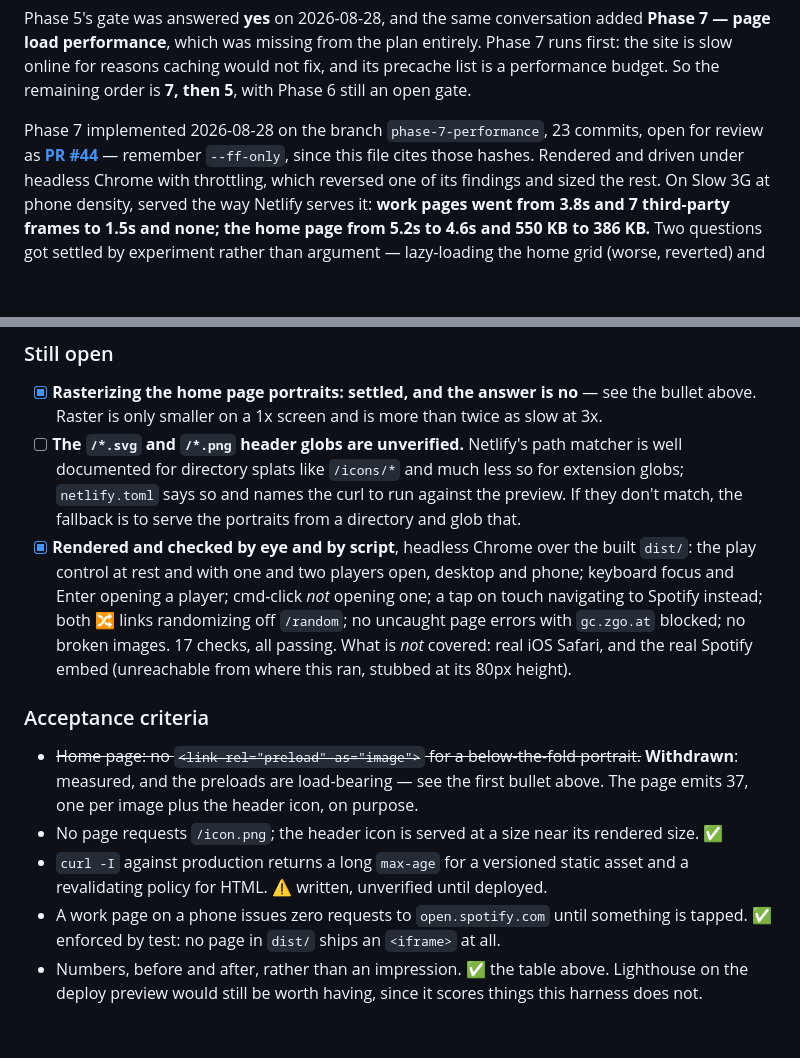
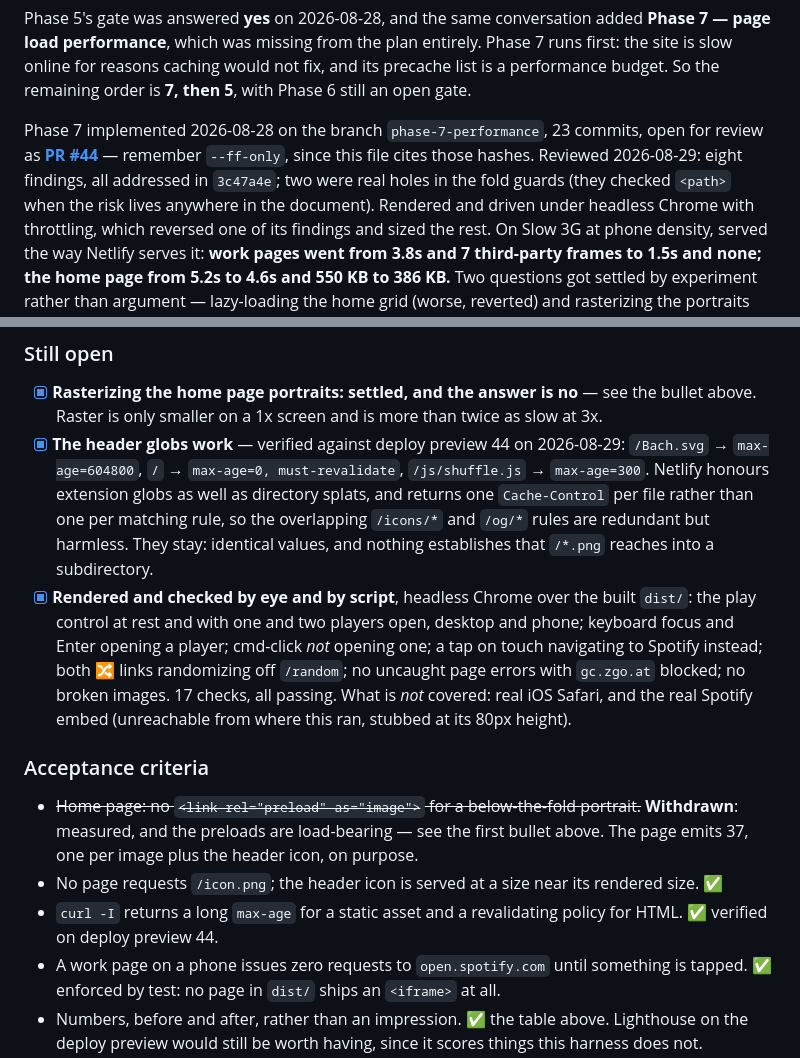
Before and after one commit to jsundram/quartet-chooser, a Markdown page: pwa.md, 2 parts joined by grey strips. Drawn GitHub-style; blank space fills up the shorter version.

Commit message:
pwa.md: the header globs are verified, and record the review
Deploy preview 44 answers the last open Phase 7 criterion: Netlify honours
extension globs, HTML still revalidates, and there is one Cache-Control per
file rather than one per matching rule.

Co-Authored-By: Claude Opus 5 (1M context) <noreply@anthropic.com>

```diff
--- a/pwa.md
+++ b/pwa.md
@@ -44,7 +44,8 @@ remaining order is **7, then 5**, with Phase 6 still an open gate.
 
 Phase 7 implemented 2026-08-28 on the branch `phase-7-performance`, 23 commits, open for review as
 **[PR #44](https://github.com/jsundram/quartet-chooser/pull/44)** — remember `--ff-only`, since this
-file cites those hashes.
+file cites those hashes. Reviewed 2026-08-29: eight findings, all addressed in `3c47a4e`; two were
+real holes in the fold guards (they checked `<path>` when the risk lives anywhere in the document).
 Rendered and driven under headless Chrome with throttling, which reversed one of its findings and
 sized the rest. On Slow 3G at phone density, served the way Netlify serves it: **work pages went
 from 3.8s and 7 third-party frames to 1.5s and none; the home page from 5.2s to 4.6s and 550 KB to
@@ -750,10 +751,12 @@ densities.
 
 - [x] **Rasterizing the home page portraits: settled, and the answer is no** — see the bullet
       above. Raster is only smaller on a 1x screen and is more than twice as slow at 3x.
-- [ ] **The `/*.svg` and `/*.png` header globs are unverified.** Netlify's path matcher is well
-      documented for directory splats like `/icons/*` and much less so for extension globs;
-      `netlify.toml` says so and names the curl to run against the preview. If they don't match, the
-      fallback is to serve the portraits from a directory and glob that.
+- [x] **The header globs work** — verified against deploy preview 44 on 2026-08-29:
+      `/Bach.svg` → `max-age=604800`, `/` → `max-age=0, must-revalidate`, `/js/shuffle.js` →
+      `max-age=300`. Netlify honours extension globs as well as directory splats, and returns one
+      `Cache-Control` per file rather than one per matching rule, so the overlapping `/icons/*` and
+      `/og/*` rules are redundant but harmless. They stay: identical values, and nothing establishes
+      that `/*.png` reaches into a subdirectory.
 - [x] **Rendered and checked by eye and by script**, headless Chrome over the built `dist/`: the
       play control at rest and with one and two players open, desktop and phone; keyboard focus and
       Enter opening a player; cmd-click *not* opening one; a tap on touch navigating to Spotify
@@ -767,8 +770,8 @@ densities.
   measured, and the preloads are load-bearing — see the first bullet above. The page emits 37, one
   per image plus the header icon, on purpose.
 - No page requests `/icon.png`; the header icon is served at a size near its rendered size. ✅
-- `curl -I` against production returns a long `max-age` for a versioned static asset and a
-  revalidating policy for HTML. ⚠️ written, unverified until deployed.
+- `curl -I` returns a long `max-age` for a static asset and a revalidating policy for HTML.
+  ✅ verified on deploy preview 44.
 - A work page on a phone issues zero requests to `open.spotify.com` until something is tapped.
   ✅ enforced by test: no page in `dist/` ships an `<iframe>` at all.
 - Numbers, before and after, rather than an impression. ✅ the table above. Lighthouse on the
```
